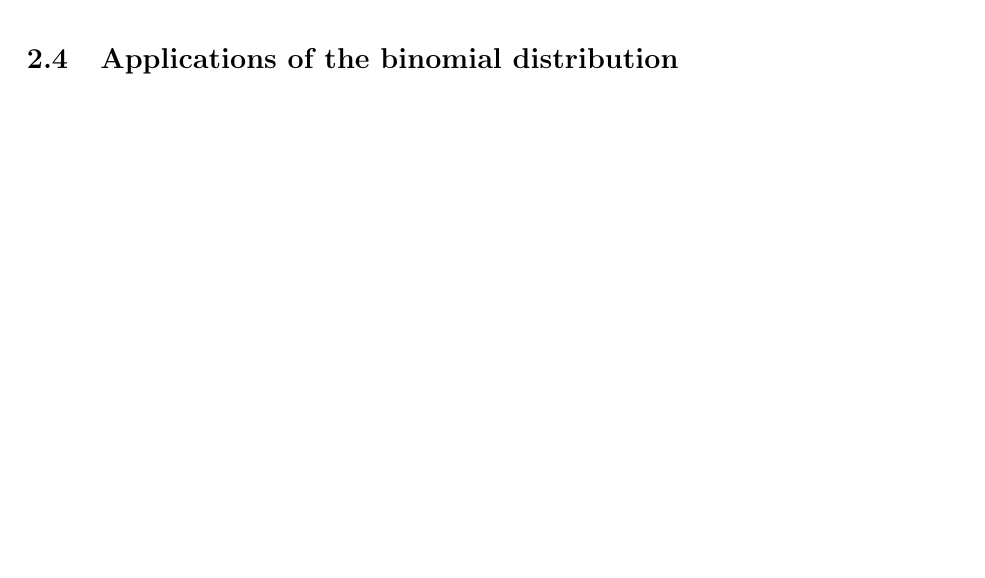
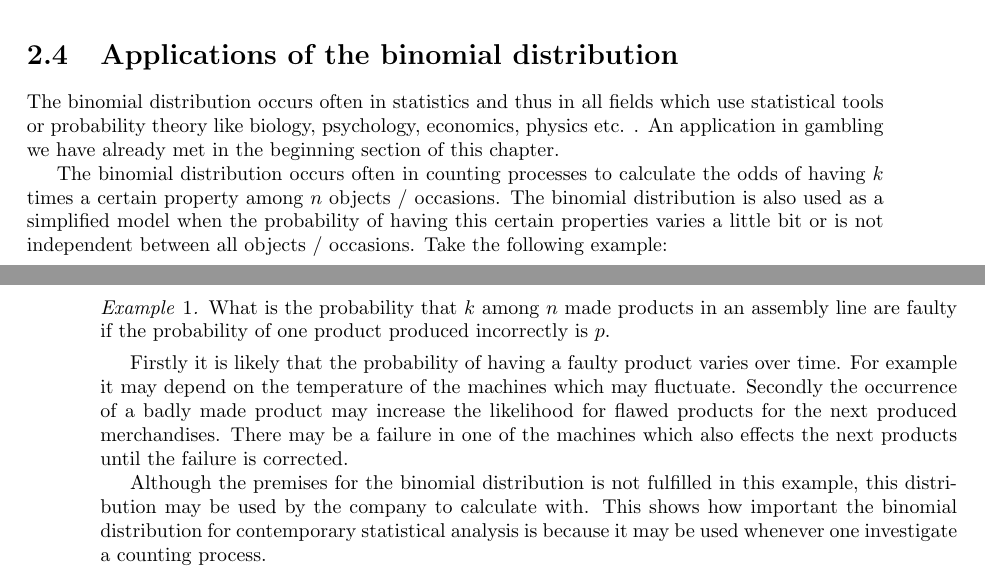
Before and after one commit to kulla/moivre_laplace_theorem, a LaTeX book (moivre_laplace_theorem.tex, which reads binomial_distribution.tex, config.tex): part of page 15 of 41 before the commit and two parts of pages 15 and 16 of 41 after it, the two joined at a grey line, cut so that both start at the same text, the shorter picture padded with empty space. Compiled offline with pdfLaTeX.

Commit message:
+ figure of binomial distribution; first text for "Applications of binomial distribution"

```diff
--- a/binomial_distribution.tex
+++ b/binomial_distribution.tex
@@ -183,3 +183,15 @@ As already mentioned, this distribution is called ``binomial distribution'':
 \includefig{binomial_distribution_pmf}{The probability mass function of the binomial distribution}{File \href{https://commons.wikimedia.org/wiki/File:Binomial_distribution_pmf.svg}{``Binomial distribution pmf.svg''} from Wikimedia Commons. Upload by user \href{https://commons.wikimedia.org/w/index.php?title=User:Tayste}{Tayste} and licensed under Public Domain.}
 
 \section{Applications of the binomial distribution}
+
+The binomial distribution occurs often in statistics and thus in all fields which use statistical tools or probability theory like biology, psychology, economics, physics etc. \todo{cite}. An application in gambling we have already met in the beginning section of this chapter.
+
+The binomial distribution occurs often in counting processes to calculate the odds of having $k$ times a certain property among $n$ objects / occasions. The binomial distribution is also used as a simplified model when the probability of having this certain properties varies a little bit or is not independent between all objects / occasions. Take the following example:
+
+\begin{example}
+  What is the probability that $k$ among $n$ made products in an assembly line are faulty if the probability of one product produced incorrectly is $p$.
+\end{example}
+
+Firstly it is likely that the probability of having a faulty product varies over time. For example it may depend on the temperature of the machines which may fluctuate. Secondly the occurrence of a badly made product may increase the likelihood for flawed products for the next produced merchandises. There may be a failure in one of the machines which also effects the next products until the failure is corrected.
+
+Although the premises for the binomial distribution is not fulfilled in this example, this distribution may be used by the company to calculate with. This shows how important the binomial distribution for contemporary statistical analysis is because it may be used whenever one investigate a counting process.
--- a/config.tex
+++ b/config.tex
@@ -11,6 +11,7 @@
 
 \theoremstyle{remark}
 \newtheorem{remark}{Remark}
+\newtheorem{example}{Example}
 
 \newcommand*{\Cmax}{0.4748}
 \newcommand*{\Cmin}{0.40973}
```
Also changed, not shown: figures/binomial_distribution_pmf.svg (added).
